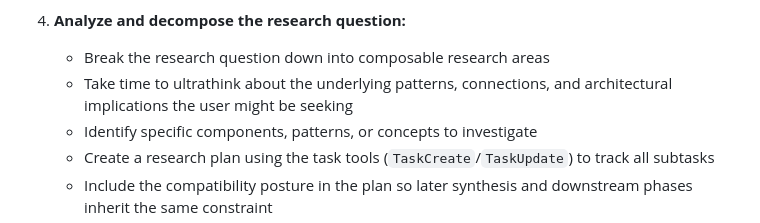
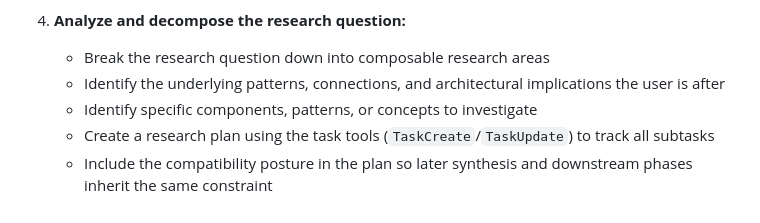
Before and after one commit to tmiller1995/dotclaude, a Markdown page: skills/research-codebase/SKILL.md, the part around the change. GitHub-like rendering.

Commit message:
refactor(prompts): drop ultrathink coaxing from research prompts
Replace "ultrathink" directives with plain task statements. Reasoning
depth comes from effort settings, not prompt keywords.

```diff
--- a/skills/research-codebase/SKILL.md
+++ b/skills/research-codebase/SKILL.md
@@ -54,7 +54,7 @@ If you catch yourself about to tell a sub-agent "we're building X, so go find Y"
 
 4. **Analyze and decompose the research question:**
     - Break the research question down into composable research areas
-    - Take time to ultrathink about the underlying patterns, connections, and architectural implications the user might be seeking
+    - Identify the underlying patterns, connections, and architectural implications the user is after
     - Identify specific components, patterns, or concepts to investigate
     - Create a research plan using the task tools (`TaskCreate`/`TaskUpdate`) to track all subtasks
     - Include the compatibility posture in the plan so later synthesis and downstream phases inherit the same constraint
```
Also changed, not shown: agents/codebase-research-analyzer.md (+1 -1 lines).
